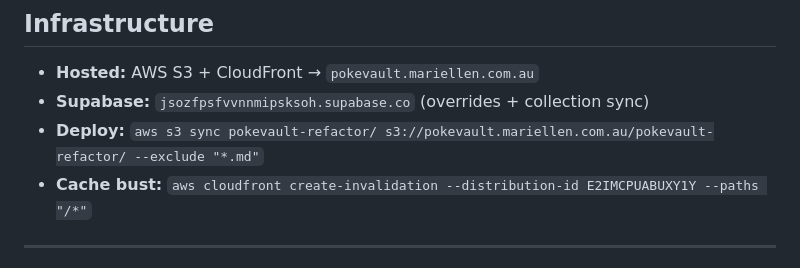
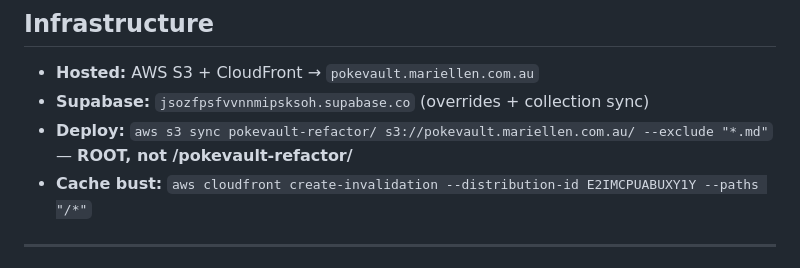
Before and after one commit to mariellen/pokevault, a Markdown page: CLAUDE.md, the part around the change. Drawn GitHub-style.

Commit message:
fix: correct S3 deploy path in CLAUDE.md to bucket root
Was pointing to /pokevault-refactor/ prefix (stale redirect).
Correct target is s3://pokevault.mariellen.com.au/ (root).
DEPLOY.md already had the right path; CLAUDE.md now matches.

Co-Authored-By: Claude Sonnet 4.6 <noreply@anthropic.com>

```diff
--- a/CLAUDE.md
+++ b/CLAUDE.md
@@ -50,7 +50,7 @@ pokevault-refactor/
 
 - **Hosted:** AWS S3 + CloudFront → `pokevault.mariellen.com.au`
 - **Supabase:** `jsozfpsfvvnnmipsksoh.supabase.co` (overrides + collection sync)
-- **Deploy:** `aws s3 sync pokevault-refactor/ s3://pokevault.mariellen.com.au/pokevault-refactor/ --exclude "*.md"`
+- **Deploy:** `aws s3 sync pokevault-refactor/ s3://pokevault.mariellen.com.au/ --exclude "*.md"` — **ROOT, not /pokevault-refactor/**
 - **Cache bust:** `aws cloudfront create-invalidation --distribution-id E2IMCPUABUXY1Y --paths "/*"`
 
 ---
```
